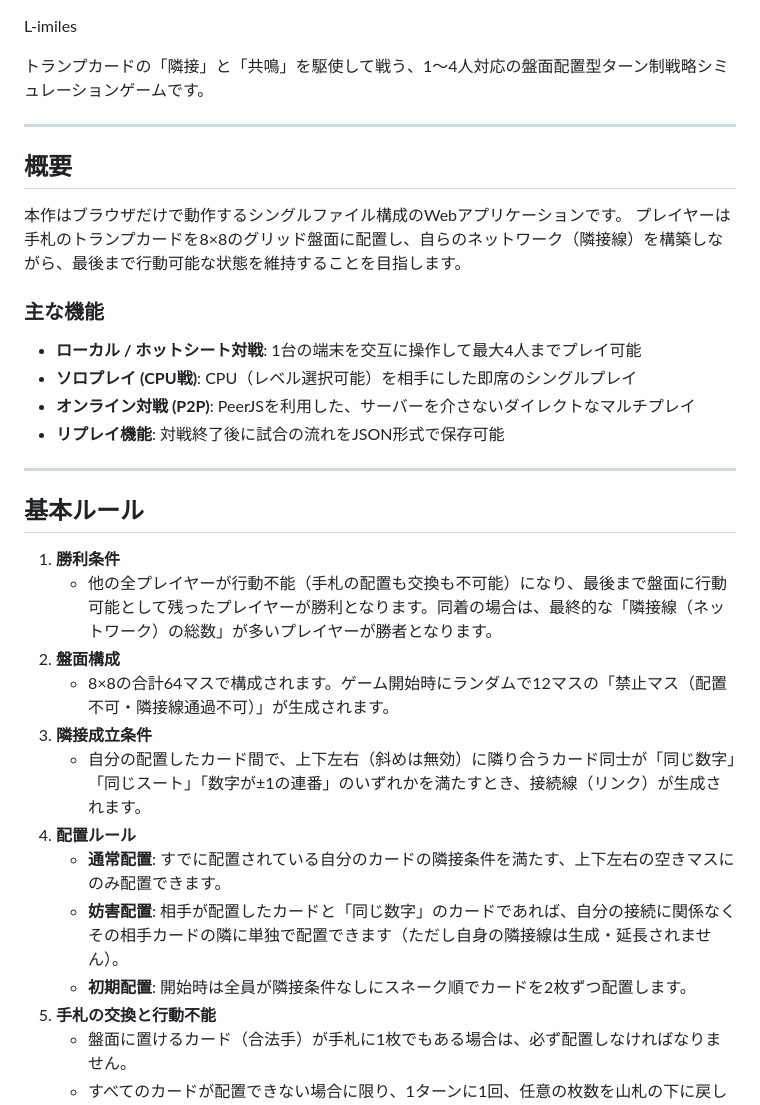
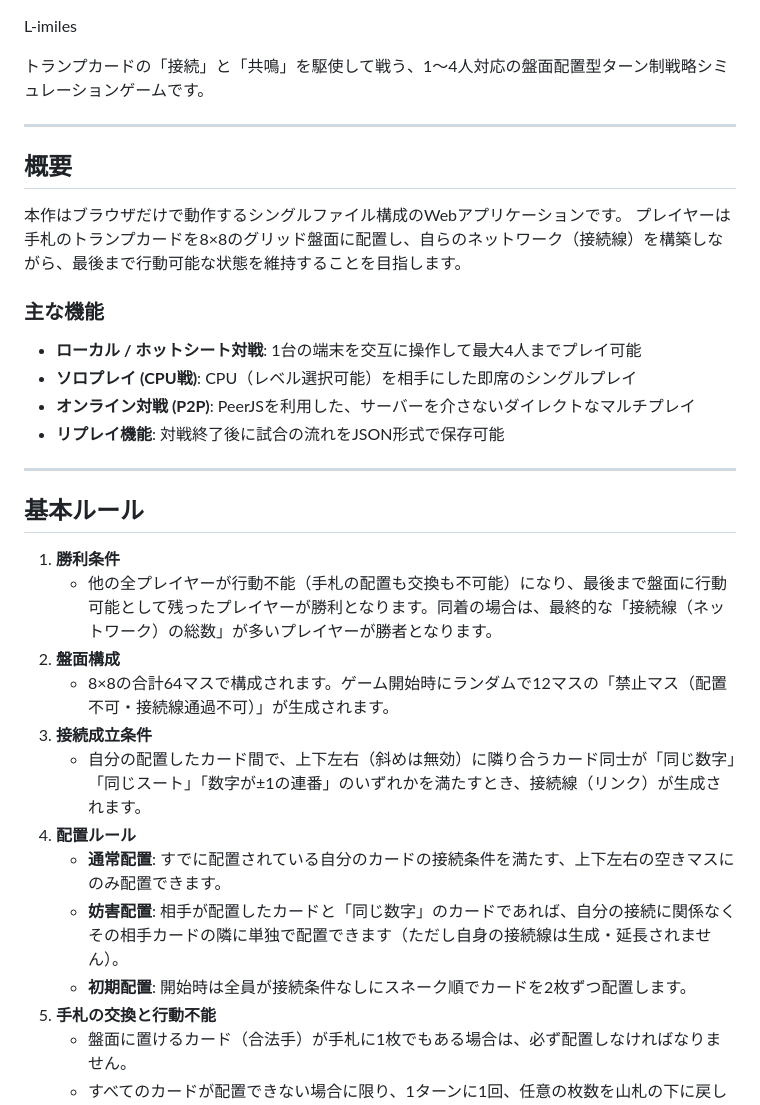
Before and after one commit to N-ThanhLam/L-imiles, a Markdown page: README.md, the part around the change. Drawn GitHub-style.

```diff
--- a/README.md
+++ b/README.md
@@ -1,13 +1,13 @@
 L-imiles
 
-トランプカードの「隣接」と「共鳴」を駆使して戦う、1〜4人対応の盤面配置型ターン制戦略シミュレーションゲームです。
+トランプカードの「接続」と「共鳴」を駆使して戦う、1〜4人対応の盤面配置型ターン制戦略シミュレーションゲームです。
 
 ---
 
 ## 概要
 
 本作はブラウザだけで動作するシングルファイル構成のWebアプリケーションです。
-プレイヤーは手札のトランプカードを8×8のグリッド盤面に配置し、自らのネットワーク（隣接線）を構築しながら、最後まで行動可能な状態を維持することを目指します。
+プレイヤーは手札のトランプカードを8×8のグリッド盤面に配置し、自らのネットワーク（接続線）を構築しながら、最後まで行動可能な状態を維持することを目指します。
 
 ### 主な機能
 - **ローカル / ホットシート対戦**: 1台の端末を交互に操作して最大4人までプレイ可能
@@ -20,15 +20,15 @@ L-imiles
 ## 基本ルール
 
 1. **勝利条件**
-   - 他の全プレイヤーが行動不能（手札の配置も交換も不可能）になり、最後まで盤面に行動可能として残ったプレイヤーが勝利となります。同着の場合は、最終的な「隣接線（ネットワーク）の総数」が多いプレイヤーが勝者となります。
+   - 他の全プレイヤーが行動不能（手札の配置も交換も不可能）になり、最後まで盤面に行動可能として残ったプレイヤーが勝利となります。同着の場合は、最終的な「接続線（ネットワーク）の総数」が多いプレイヤーが勝者となります。
 2. **盤面構成**
-   - 8×8の合計64マスで構成されます。ゲーム開始時にランダムで12マスの「禁止マス（配置不可・隣接線通過不可）」が生成されます。
-3. **隣接成立条件**
+   - 8×8の合計64マスで構成されます。ゲーム開始時にランダムで12マスの「禁止マス（配置不可・接続線通過不可）」が生成されます。
+3. **接続成立条件**
    - 自分の配置したカード間で、上下左右（斜めは無効）に隣り合うカード同士が「同じ数字」「同じスート」「数字が±1の連番」のいずれかを満たすとき、接続線（リンク）が生成されます。
 4. **配置ルール**
-   - **通常配置**: すでに配置されている自分のカードの隣接条件を満たす、上下左右の空きマスにのみ配置できます。
-   - **妨害配置**: 相手が配置したカードと「同じ数字」のカードであれば、自分の接続に関係なくその相手カードの隣に単独で配置できます（ただし自身の隣接線は生成・延長されません）。
-   - **初期配置**: 開始時は全員が隣接条件なしにスネーク順でカードを2枚ずつ配置します。
+   - **通常配置**: すでに配置されている自分のカードの接続条件を満たす、上下左右の空きマスにのみ配置できます。
+   - **妨害配置**: 相手が配置したカードと「同じ数字」のカードであれば、自分の接続に関係なくその相手カードの隣に単独で配置できます（ただし自身の接続線は生成・延長されません）。
+   - **初期配置**: 開始時は全員が接続条件なしにスネーク順でカードを2枚ずつ配置します。
 5. **手札の交換と行動不能**
    - 盤面に置けるカード（合法手）が手札に1枚でもある場合は、必ず配置しなければなりません。
    - すべてのカードが配置できない場合に限り、1ターンに1回、任意の枚数を山札の下に戻して交換できます。交換後も配置できない、または交換すらできない場合は「行動不能」となり、そのゲームから脱落します。
```
